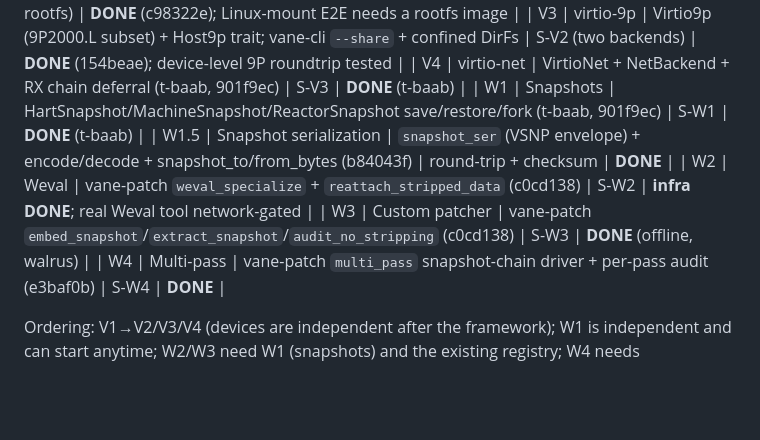
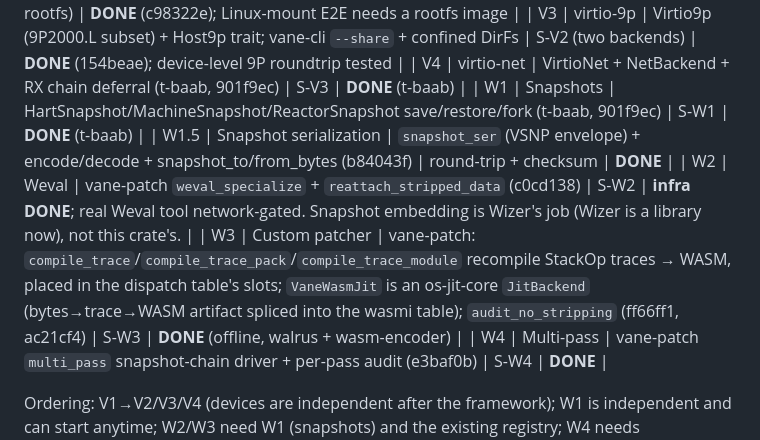
Before and after one commit to portal-co/vane, a Markdown page: PLAN_VIRTIO_WEVAL.md, the part around the change. GitHub-like rendering; blank space fills up the shorter version.

Commit message:
[AI] PLAN_VIRTIO_WEVAL: W3 redesign note (StackOp->WASM, JitBackend, Wizer for snapshots)
Co-Authored-By: Claude Fable 5 <noreply@anthropic.com>

```diff
--- a/PLAN_VIRTIO_WEVAL.md
+++ b/PLAN_VIRTIO_WEVAL.md
@@ -249,8 +249,8 @@ A shared `vane-virtio` crate (or `vane-riscv::virtio` module):
 | V4 | virtio-net | VirtioNet + NetBackend + RX chain deferral (t-baab, 901f9ec) | S-V3 | **DONE** (t-baab) |
 | W1 | Snapshots | HartSnapshot/MachineSnapshot/ReactorSnapshot save/restore/fork (t-baab, 901f9ec) | S-W1 | **DONE** (t-baab) |
 | W1.5 | Snapshot serialization | `snapshot_ser` (VSNP envelope) + encode/decode + snapshot_to/from_bytes (b84043f) | round-trip + checksum | **DONE** |
-| W2 | Weval | vane-patch `weval_specialize` + `reattach_stripped_data` (c0cd138) | S-W2 | **infra DONE**; real Weval tool network-gated |
-| W3 | Custom patcher | vane-patch `embed_snapshot`/`extract_snapshot`/`audit_no_stripping` (c0cd138) | S-W3 | **DONE** (offline, walrus) |
+| W2 | Weval | vane-patch `weval_specialize` + `reattach_stripped_data` (c0cd138) | S-W2 | **infra DONE**; real Weval tool network-gated. Snapshot embedding is Wizer's job (Wizer is a library now), not this crate's. |
+| W3 | Custom patcher | vane-patch: `compile_trace`/`compile_trace_pack`/`compile_trace_module` recompile StackOp traces → WASM, placed in the dispatch table's slots; `VaneWasmJit` is an os-jit-core `JitBackend` (bytes→trace→WASM artifact spliced into the wasmi table); `audit_no_stripping` (ff66ff1, ac21cf4) | S-W3 | **DONE** (offline, walrus + wasm-encoder) |
 | W4 | Multi-pass | vane-patch `multi_pass` snapshot-chain driver + per-pass audit (e3baf0b) | S-W4 | **DONE** |
 
 Ordering: V1→V2/V3/V4 (devices are independent after the framework); W1 is independent
```
